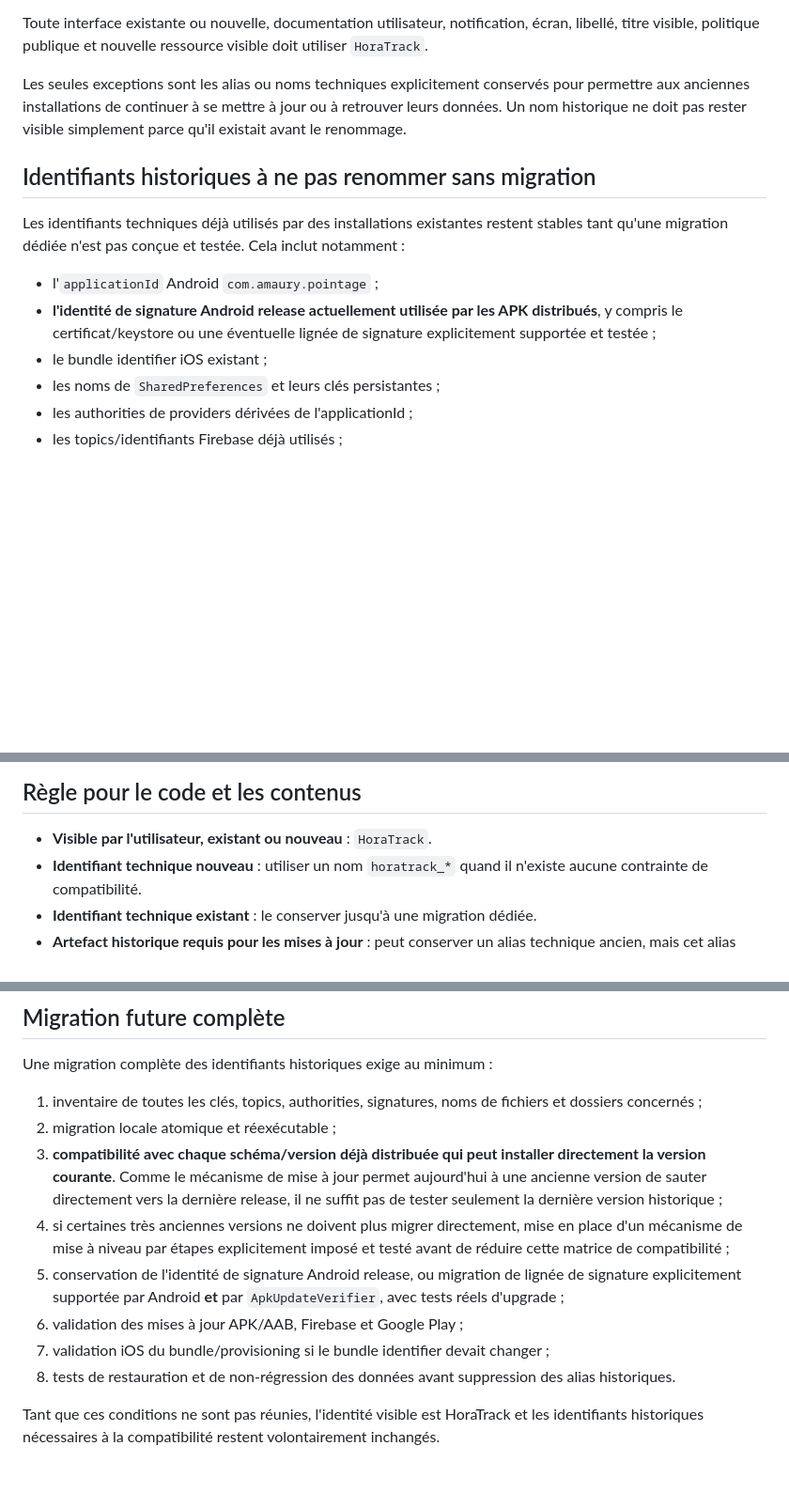
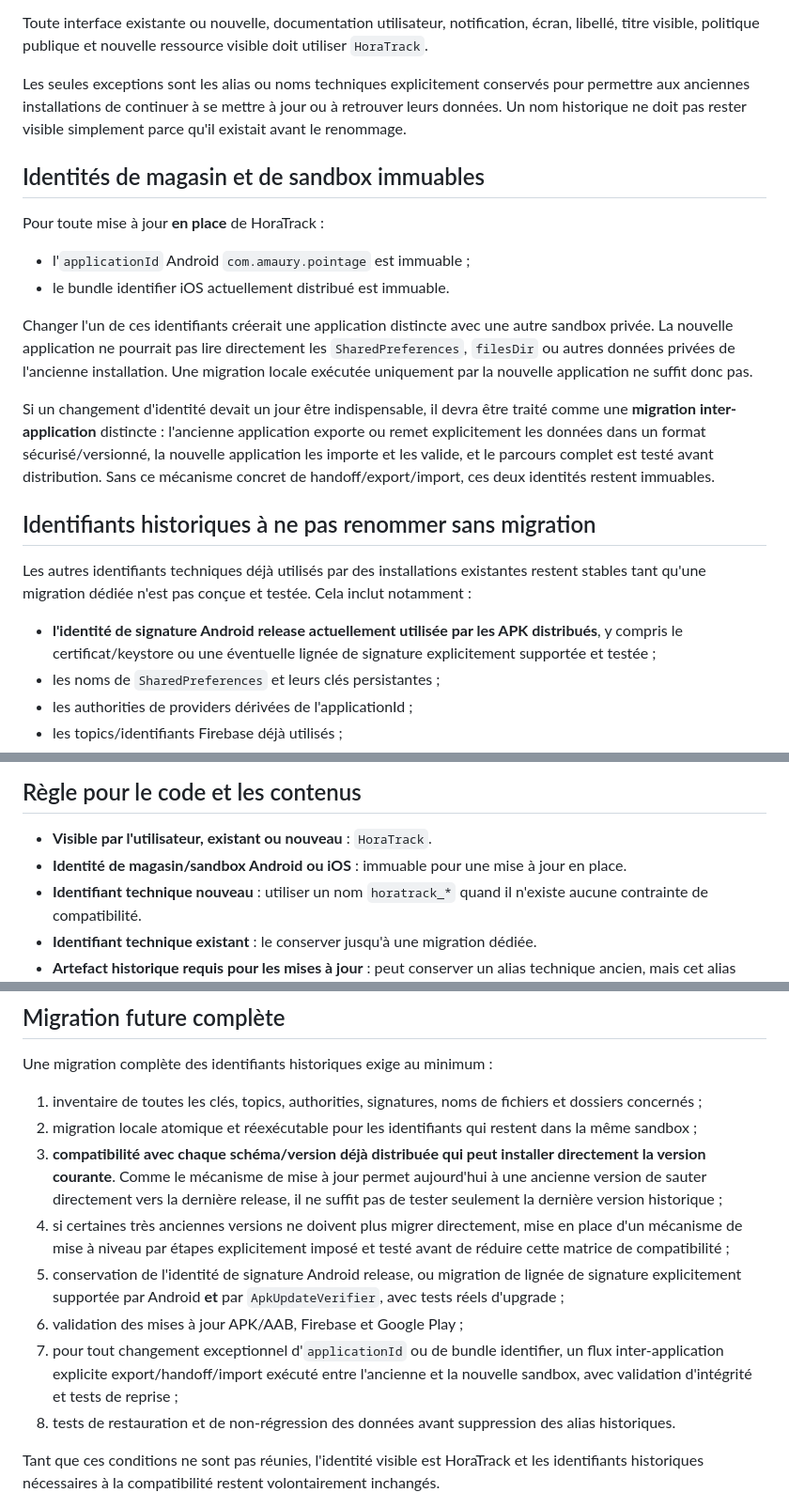
Before and after one commit to amaurygiboudot-arch/Pointage-travail, a Markdown page: docs/branding-migration.md, 3 parts joined by grey strips. Shown at 94% size. Rendered like a GitHub page; blank space fills up the shorter version.

Commit message:
F-03 make app store identities immutable for in-place upgrades

```diff
--- a/docs/branding-migration.md
+++ b/docs/branding-migration.md
@@ -8,13 +8,22 @@ Toute interface existante ou nouvelle, documentation utilisateur, notification,
 
 Les seules exceptions sont les alias ou noms techniques explicitement conservés pour permettre aux anciennes installations de continuer à se mettre à jour ou à retrouver leurs données. Un nom historique ne doit pas rester visible simplement parce qu'il existait avant le renommage.
 
+## Identités de magasin et de sandbox immuables
+
+Pour toute mise à jour **en place** de HoraTrack :
+
+- l'`applicationId` Android `com.amaury.pointage` est immuable ;
+- le bundle identifier iOS actuellement distribué est immuable.
+
+Changer l'un de ces identifiants créerait une application distincte avec une autre sandbox privée. La nouvelle application ne pourrait pas lire directement les `SharedPreferences`, `filesDir` ou autres données privées de l'ancienne installation. Une migration locale exécutée uniquement par la nouvelle application ne suffit donc pas.
+
+Si un changement d'identité devait un jour être indispensable, il devra être traité comme une **migration inter-application** distincte : l'ancienne application exporte ou remet explicitement les données dans un format sécurisé/versionné, la nouvelle application les importe et les valide, et le parcours complet est testé avant distribution. Sans ce mécanisme concret de handoff/export/import, ces deux identités restent immuables.
+
 ## Identifiants historiques à ne pas renommer sans migration
 
-Les identifiants techniques déjà utilisés par des installations existantes restent stables tant qu'une migration dédiée n'est pas conçue et testée. Cela inclut notamment :
+Les autres identifiants techniques déjà utilisés par des installations existantes restent stables tant qu'une migration dédiée n'est pas conçue et testée. Cela inclut notamment :
 
-- l'`applicationId` Android `com.amaury.pointage` ;
 - **l'identité de signature Android release actuellement utilisée par les APK distribués**, y compris le certificat/keystore ou une éventuelle lignée de signature explicitement supportée et testée ;
-- le bundle identifier iOS existant ;
 - les noms de `SharedPreferences` et leurs clés persistantes ;
 - les authorities de providers dérivées de l'applicationId ;
 - les topics/identifiants Firebase déjà utilisés ;
@@ -31,6 +40,7 @@ Les dossiers ou fichiers déjà créés chez l'utilisateur ne sont pas renommés
 ## Règle pour le code et les contenus
 
 - **Visible par l'utilisateur, existant ou nouveau** : `HoraTrack`.
+- **Identité de magasin/sandbox Android ou iOS** : immuable pour une mise à jour en place.
 - **Identifiant technique nouveau** : utiliser un nom `horatrack_*` quand il n'existe aucune contrainte de compatibilité.
 - **Identifiant technique existant** : le conserver jusqu'à une migration dédiée.
 - **Artefact historique requis pour les mises à jour** : peut conserver un alias technique ancien, mais cet alias n'est pas la marque du produit.
@@ -41,12 +51,12 @@ Les dossiers ou fichiers déjà créés chez l'utilisateur ne sont pas renommés
 Une migration complète des identifiants historiques exige au minimum :
 
 1. inventaire de toutes les clés, topics, authorities, signatures, noms de fichiers et dossiers concernés ;
-2. migration locale atomique et réexécutable ;
+2. migration locale atomique et réexécutable pour les identifiants qui restent dans la même sandbox ;
 3. **compatibilité avec chaque schéma/version déjà distribuée qui peut installer directement la version courante**. Comme le mécanisme de mise à jour permet aujourd'hui à une ancienne version de sauter directement vers la dernière release, il ne suffit pas de tester seulement la dernière version historique ;
 4. si certaines très anciennes versions ne doivent plus migrer directement, mise en place d'un mécanisme de mise à niveau par étapes explicitement imposé et testé avant de réduire cette matrice de compatibilité ;
 5. conservation de l'identité de signature Android release, ou migration de lignée de signature explicitement supportée par Android **et** par `ApkUpdateVerifier`, avec tests réels d'upgrade ;
 6. validation des mises à jour APK/AAB, Firebase et Google Play ;
-7. validation iOS du bundle/provisioning si le bundle identifier devait changer ;
+7. pour tout changement exceptionnel d'`applicationId` ou de bundle identifier, un flux inter-application explicite export/handoff/import exécuté entre l'ancienne et la nouvelle sandbox, avec validation d'intégrité et tests de reprise ;
 8. tests de restauration et de non-régression des données avant suppression des alias historiques.
 
 Tant que ces conditions ne sont pas réunies, l'identité visible est HoraTrack et les identifiants historiques nécessaires à la compatibilité restent volontairement inchangés.
```
